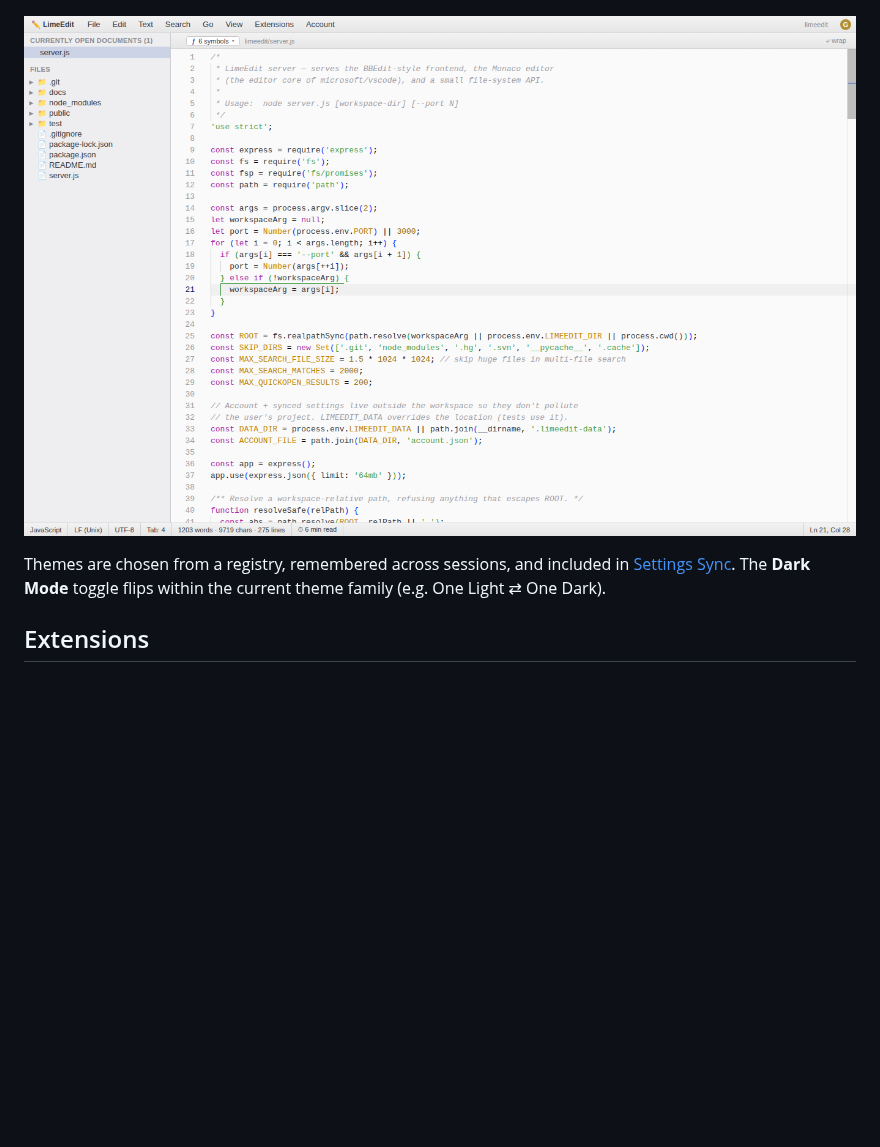
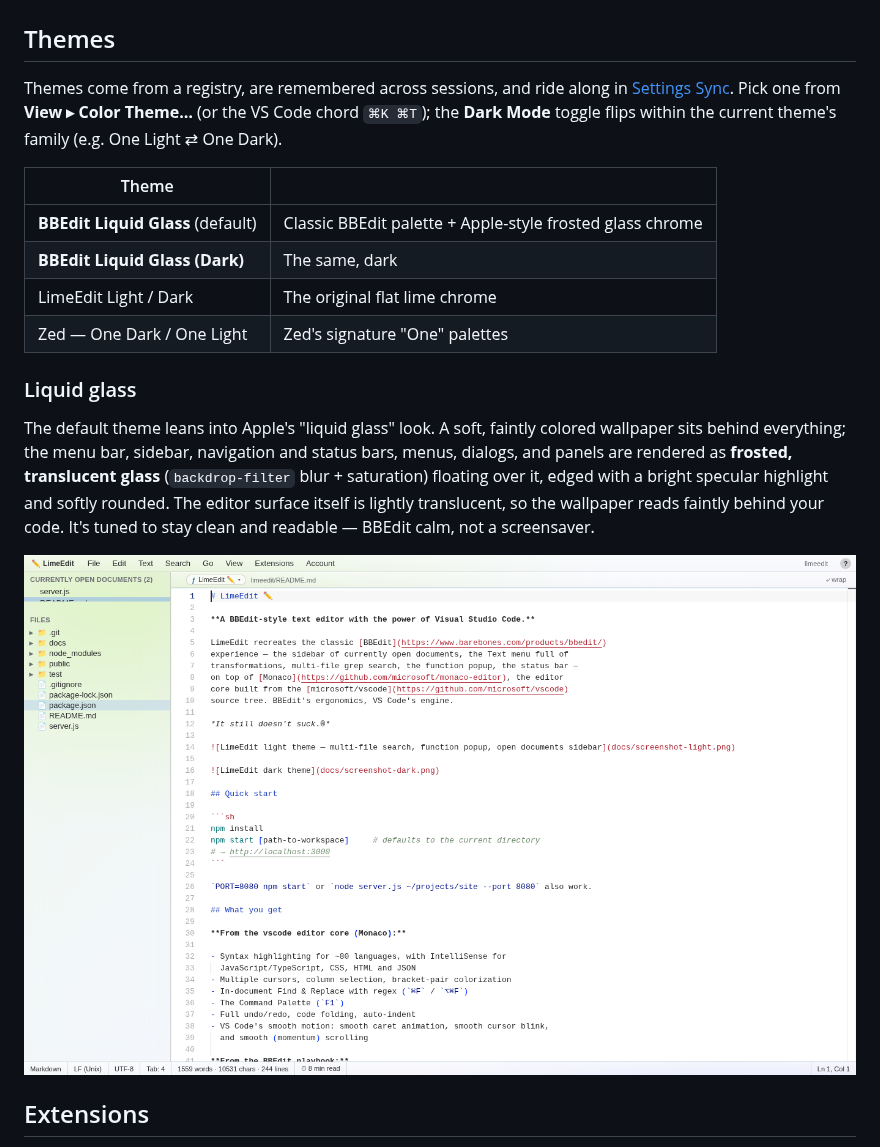
Before and after one commit to ashcqriss/limeedit, a Markdown page: README.md, the part around one of its changes. Rendered like a GitHub page; pictures changed too: docs/screenshot-glass-light.png (added); blank space fills up the shorter version.

Commit message:
Add BBEdit Liquid Glass theme (now the default)
A simple, classic BBEdit color palette (blue keywords, brick-red strings,
italic sage comments, teal types) paired with Apple-style "liquid glass" chrome:
a soft, faintly colored wallpaper behind everything, with the menu bar, sidebar,
nav/status bars, menus, dialogs, and panels rendered as frosted translucent
glass (backdrop-filter blur + saturate) floating over it, edged with a bright
specular highlight and softly rounded. The editor surface is lightly translucent
so the wallpaper reads faintly behind the code.

Ships light and dark variants, wired into the theme registry (so it's picked
from View > Color Theme…, remembered, and synced), and set as the default theme.
Dark Mode flips within the family.

Fixes a real stacking bug the frosting exposed: backdrop-filter makes #menubar
its own stacking context, which trapped the menu dropdowns behind the editor —
the bar is now lifted above #main (below the modal overlays) so menus paint on
top.

Verified in Chromium: default applies the glass theme (translucent surfaces +
backdrop blur + wallpaper confirmed), frosted menus render above the editor and
are clickable, and Dark Mode reaches the dark glass variant — zero page errors.
UI, feature, and smoke suites still pass.

Co-Authored-By: Claude Fable 5 <noreply@anthropic.com>
Claude-Session: https://claude.ai/code/session_01A4zvK39xsnKbQcY3roq9Gz

```diff
--- a/README.md
+++ b/README.md
@@ -104,11 +110,31 @@ What we *can* borrow from Zed is its **identity**, and LimeEdit does:
 
 ![Zed — One Dark](docs/screenshot-zed-one-dark.png)
 
-![Zed — One Light](docs/screenshot-zed-one-light.png)
+## Themes
 
-Themes are chosen from a registry, remembered across sessions, and included in
-[Settings Sync](#account--settings-sync). The **Dark Mode** toggle flips within
-the current theme family (e.g. One Light ⇄ One Dark).
+Themes come from a registry, are remembered across sessions, and ride along in
+[Settings Sync](#account--settings-sync). Pick one from **View ▸ Color Theme…**
+(or the VS Code chord `⌘K ⌘T`); the **Dark Mode** toggle flips within the
+current theme's family (e.g. One Light ⇄ One Dark).
+
+| Theme | |
+| --- | --- |
+| **BBEdit Liquid Glass** (default) | Classic BBEdit palette + Apple-style frosted glass chrome |
+| **BBEdit Liquid Glass (Dark)** | The same, dark |
+| LimeEdit Light / Dark | The original flat lime chrome |
+| Zed — One Dark / One Light | Zed's signature "One" palettes |
+
+### Liquid glass
+
+The default theme leans into Apple's "liquid glass" look. A soft, faintly
+colored wallpaper sits behind everything; the menu bar, sidebar, navigation and
+status bars, menus, dialogs, and panels are rendered as **frosted, translucent
+glass** (`backdrop-filter` blur + saturation) floating over it, edged with a
+bright specular highlight and softly rounded. The editor surface itself is
+lightly translucent, so the wallpaper reads faintly behind your code. It's
+tuned to stay clean and readable — BBEdit calm, not a screensaver.
+
+![BBEdit Liquid Glass, light](docs/screenshot-glass-light.png)
 
 ## Extensions
 
```
Also changed, not shown: other parts of README.md (+10 -4 lines), docs/screenshot-glass-dark.png (added), docs/screenshot-glass-menu.png (added), 2 other files.
